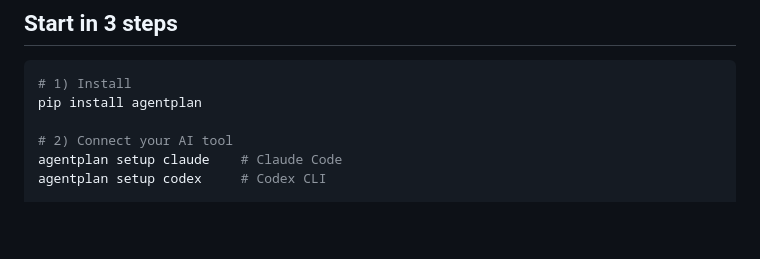
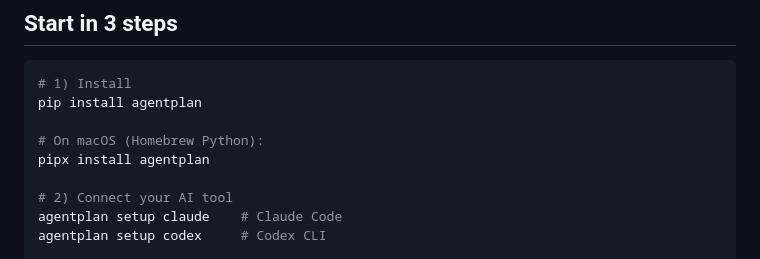
Before and after one commit to fraction12/agentplan, a Markdown page: README.md, the part around the change. GitHub-like rendering; blank space fills up the shorter version.

Commit message:
docs: add pipx install alternative for macOS Homebrew Python

````diff
--- a/README.md
+++ b/README.md
@@ -39,6 +39,9 @@ AgentPlan is not the main execution engine. Claude Code, Codex, and other tools
 ```bash
 # 1) Install
 pip install agentplan
+
+# On macOS (Homebrew Python):
+pipx install agentplan
 
 # 2) Connect your AI tool
 agentplan setup claude    # Claude Code
````
